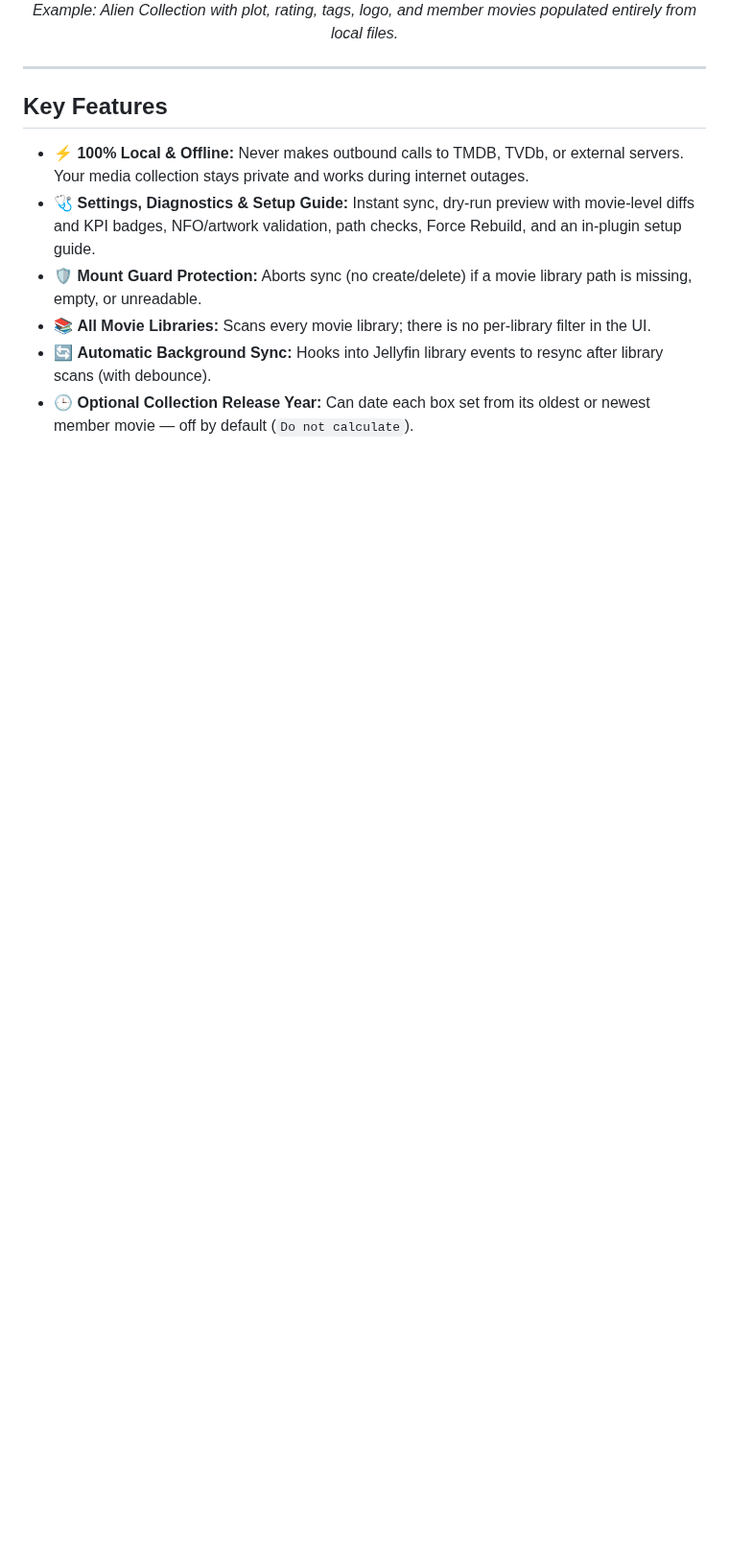
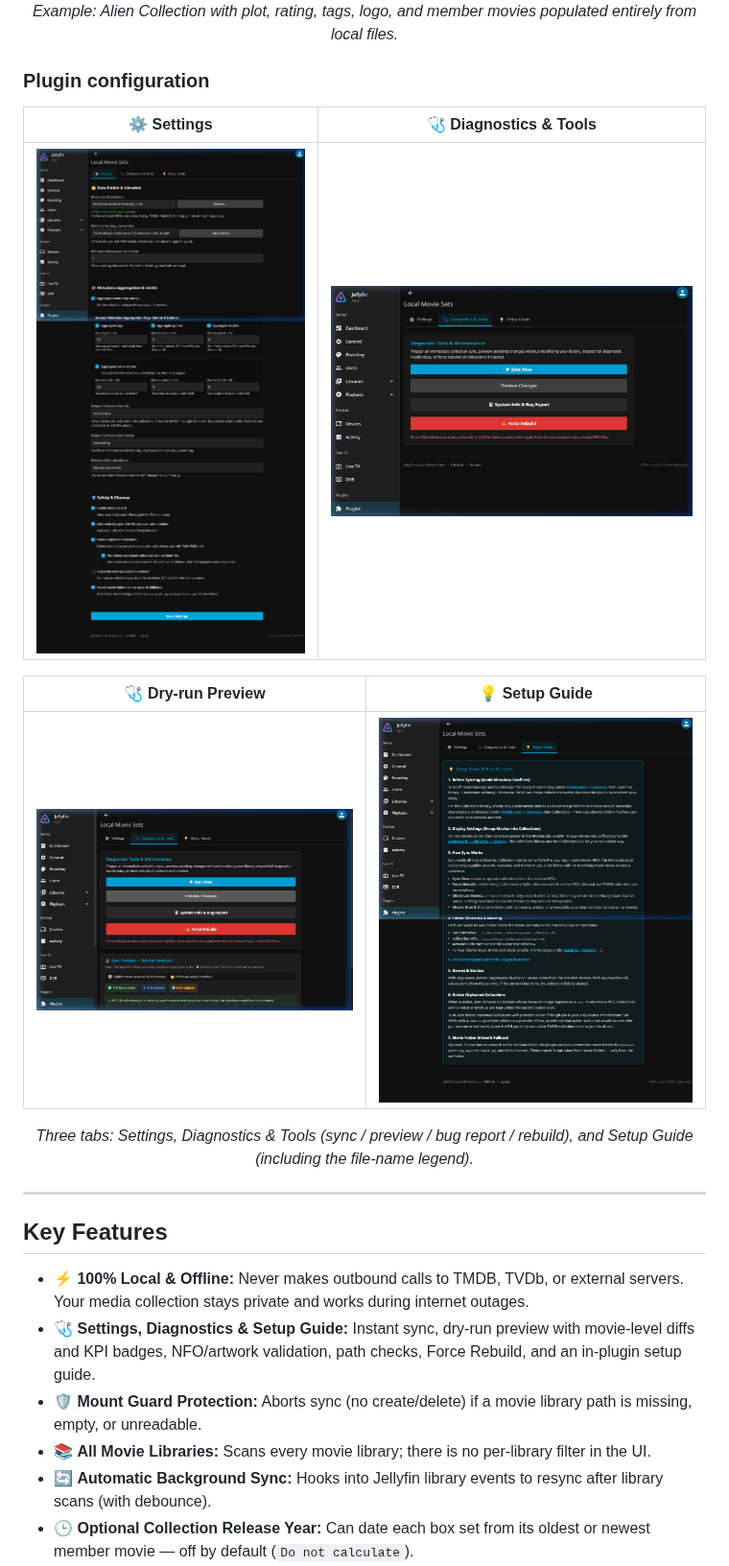
Before and after one commit to gitrys/jellyfin-local-movieset-addon, a Markdown page: README.md, the part around the change. Shown at 96% size. GitHub-like rendering; pictures changed too: images/plugin_diagnostics.png (added), images/plugin_diagnostics_preview.png (added), images/plugin_settings.png (added); blank space fills up the shorter version.

Commit message:
chore: update CHANGELOG and README to include new features for system info and autosave settings; refine configuration page layout and enhance user guidance on diagnostics and theme song settings

```diff
--- a/README.md
+++ b/README.md
@@ -39,6 +39,22 @@ If you curate your media collection using media managers such as [tinyMediaManag
 <div align="center">
   <img src="images/collection_details.png" width="800" alt="Alien Collection View in Jellyfin" />
   <p><em>Example: Alien Collection with plot, rating, tags, logo, and member movies populated entirely from local files.</em></p>
+</div>
+
+### Plugin configuration
+
+<div align="center">
+
+| ⚙️ Settings | 🩺 Diagnostics & Tools |
+|---|---|
+| <img src="images/plugin_settings.png" width="400" alt="Plugin Settings tab" /> | <img src="images/plugin_diagnostics.png" width="400" alt="Diagnostics tab with Sync Now, Preview, System Info, Force Rebuild" /> |
+
+| 🩺 Dry-run Preview | 💡 Setup Guide |
+|---|---|
+| <img src="images/plugin_diagnostics_preview.png" width="400" alt="Diagnostics tab with sync preview results" /> | <img src="images/plugin_setup_guide.png" width="400" alt="Setup Guide tab with file-name legend" /> |
+
+<p><em>Three tabs: Settings, Diagnostics &amp; Tools (sync / preview / bug report / rebuild), and Setup Guide (including the file-name legend).</em></p>
+
 </div>
 
 ---
```
Also changed, not shown: CHANGELOG.md (+2 -0 lines), images/diagnostics_tools.png (deleted), images/plugin_dashboard.png (deleted), 1 other file.
